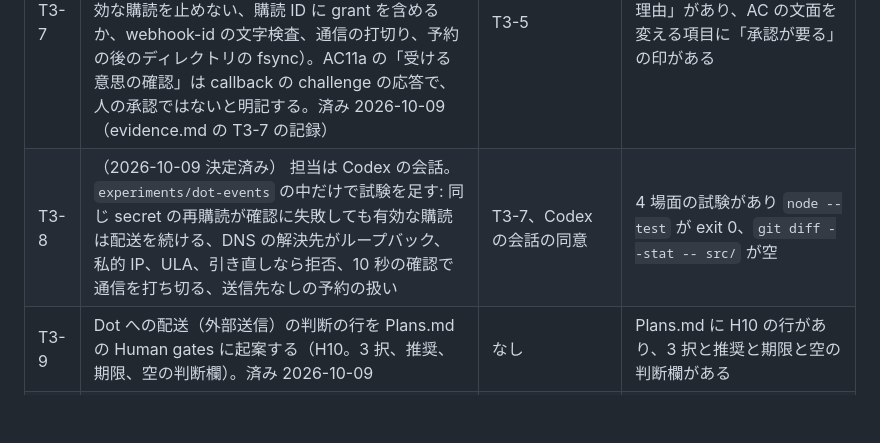
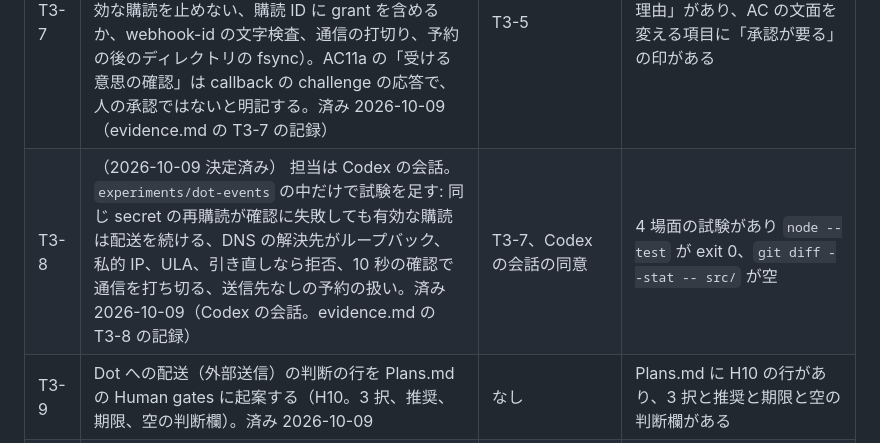
Before and after one commit to Chachamaru127/seamless, a Markdown page: specs/202610-more-peers/tasks.md, the part around the change. Drawn GitHub-style; blank space fills up the shorter version.

```diff
--- a/specs/202610-more-peers/tasks.md
+++ b/specs/202610-more-peers/tasks.md
@@ -73,7 +73,7 @@ Updated: 2026-10-09 JST
 | T3-5 | （2026-10-09 決定済み） Codex の会話の Dot の証拠の原文（本線の `.local/dot-events` の checks.json と判定の原文）を `reviews/` に写す。写す前に鍵、token、secret の語が無いことを grep で確かめる。本線の作業ツリーは読むだけ。済み 2026-10-09（evidence.md の T3-5 の記録） | 決定 1、Codex の会話への連絡 | reviews/ に checks.json と判定の原文があり、checks.json の events.ts と events.test.ts の sha256 が本線の実ファイルと一致する |
 | T3-6 | （2026-10-09 決定済み） spec.md の Q5 の行を、本線の Codex のコミット版（AC11a〜c の本体実装を始めない）に揃え、冒頭の「承認済み」と AC11a〜c の行の「別途の承認待ち」の語を統一する（締める向きの訂正） | 決定 1、Codex の会話が本線で spec.md をコミット済み（それまでこのブランチは spec.md を書かない） | Q5 の行が本線のコミット版と同じ文言で、冒頭と AC11a〜c の行の承認状態の語が同じ |
 | T3-7 | （2026-10-09 決定済み） 試作から本体へ取り込む前に決める 7 項目の案を evidence.md に 1 行ずつ書く（secret の保管場所、送信先が無いときの予約、同じ secret の再購読が確認に失敗しても有効な購読を止めない、購読 ID に grant を含めるか、webhook-id の文字検査、通信の打切り、予約の後のディレクトリの fsync）。AC11a の「受ける意思の確認」は callback の challenge の応答で、人の承認ではないと明記する。済み 2026-10-09（evidence.md の T3-7 の記録） | T3-5 | 7 項目に「採る、採らない、理由」があり、AC の文面を変える項目に「承認が要る」の印がある |
-| T3-8 | （2026-10-09 決定済み） 担当は Codex の会話。`experiments/dot-events` の中だけで試験を足す: 同じ secret の再購読が確認に失敗しても有効な購読は配送を続ける、DNS の解決先がループバック、私的 IP、ULA、引き直しなら拒否、10 秒の確認で通信を打ち切る、送信先なしの予約の扱い | T3-7、Codex の会話の同意 | 4 場面の試験があり `node --test` が exit 0、`git diff --stat -- src/` が空 |
+| T3-8 | （2026-10-09 決定済み） 担当は Codex の会話。`experiments/dot-events` の中だけで試験を足す: 同じ secret の再購読が確認に失敗しても有効な購読は配送を続ける、DNS の解決先がループバック、私的 IP、ULA、引き直しなら拒否、10 秒の確認で通信を打ち切る、送信先なしの予約の扱い。済み 2026-10-09（Codex の会話。evidence.md の T3-8 の記録） | T3-7、Codex の会話の同意 | 4 場面の試験があり `node --test` が exit 0、`git diff --stat -- src/` が空 |
 | T3-9 | Dot への配送（外部送信）の判断の行を Plans.md の Human gates に起案する（H10。3 択、推奨、期限、空の判断欄）。済み 2026-10-09 | なし | Plans.md に H10 の行があり、3 択と推奨と期限と空の判断欄がある |
 | T3-10 | （2026-10-09 決定済み） Dot から Mac に届く口を 2 系統で evidence.md に記録する: seamless を通る口（Tunnel 越しの MCP。認証で守る）と、通らない口（「自分のパソコン」の許可で Dot がローカルの Codex のタスクを作り、続ける。seamless の認証では塞げない）。済み 2026-10-09（evidence.md の T3-10 の記録） | なし | 2 系統と「seamless の認証では塞げない」の語と、公式の出典がある |
 | T3-11 | （2026-10-09 決定済み） 立花さんが ChatGPT の画面で読み取りだけの確認をする（約 3 分、何も変えない）: アプリ作成が通るか、個人アカウントで Tunnels の画面が出るか、Dot が使えるか。不可なら T3-12〜T3-16 を取り消し、Dot 用の入口を開けない姿勢を続ける | 決定 2 の第 1 段 | evidence.md に 3 項目それぞれの可か不可がある |
```
Also changed, not shown: specs/202610-more-peers/evidence.md (+10 -0 lines).
